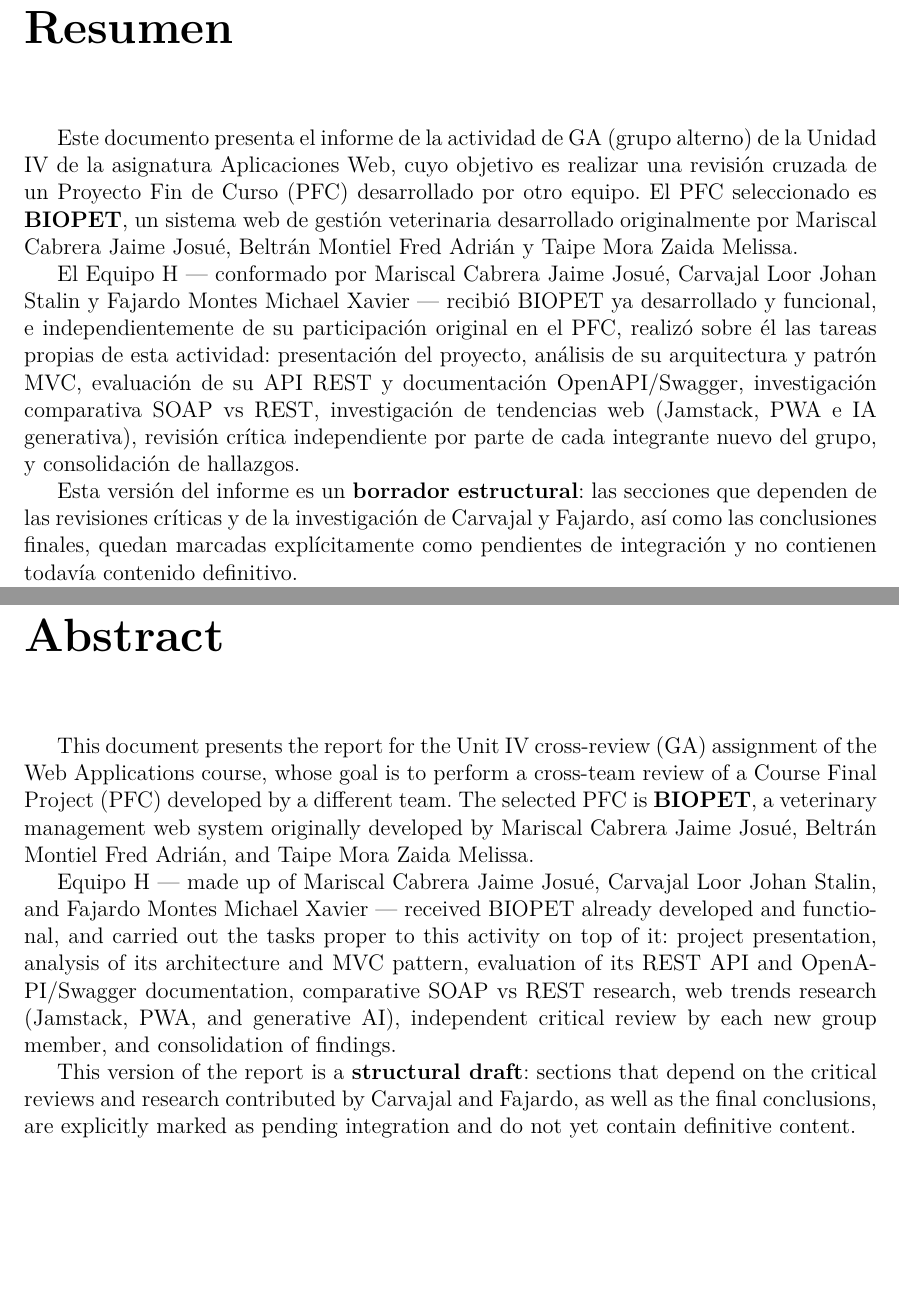
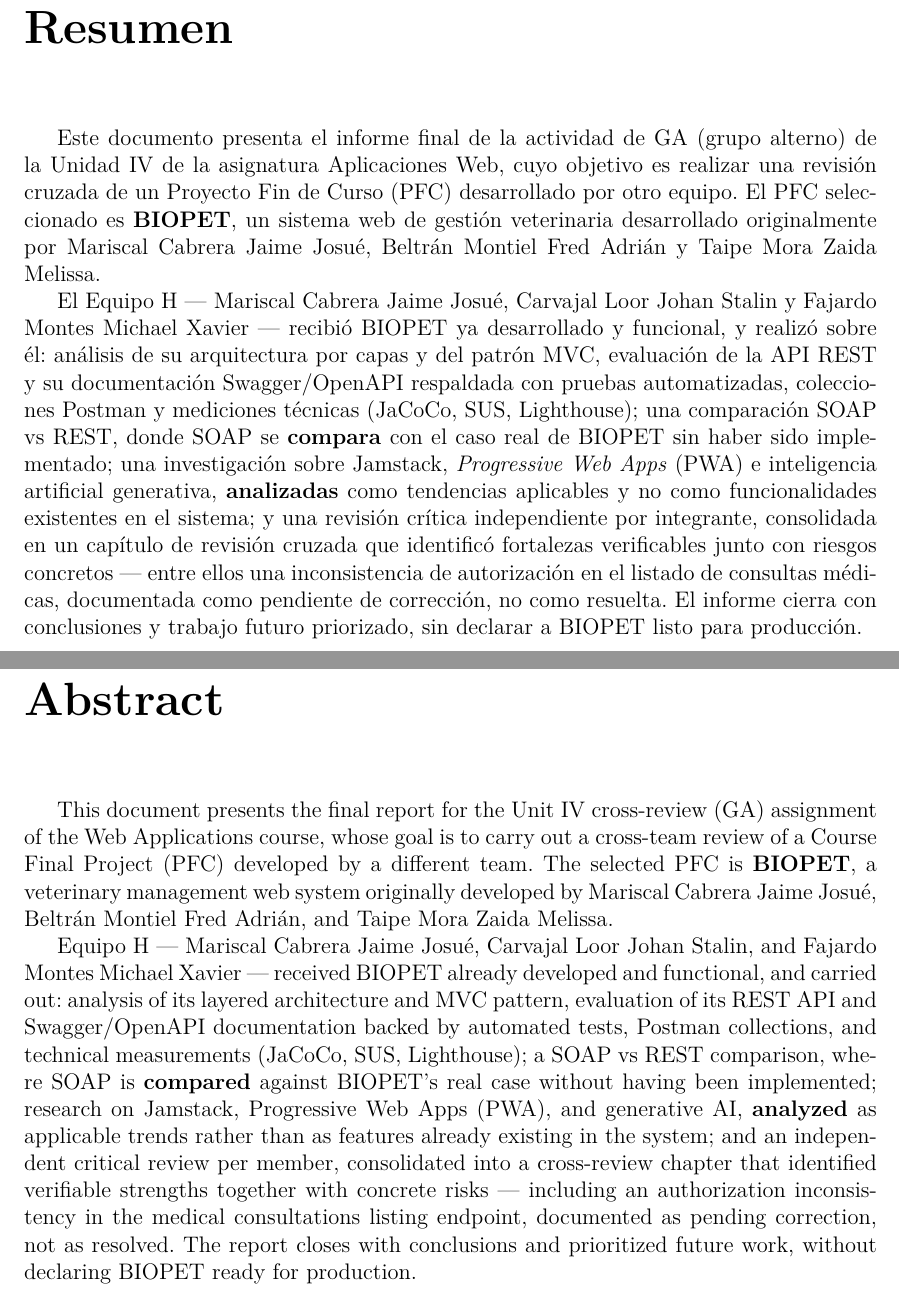
Before and after one commit to Grinjoww/ENTREGA-FINAL-BIOPET, a LaTeX document (docs/u4/informe/main.tex): two parts of pages 2 and 3 of 36, joined at a grey line, cut so that both start at the same text, the shorter picture padded with empty space. Compiled offline with pdfLaTeX.

Commit message:
docs(ga): finalizar contenido del informe de Unidad IV

```diff
--- a/docs/u4/informe/main.tex
+++ b/docs/u4/informe/main.tex
@@ -117,7 +119,7 @@
 \newcommand{\cursoparalelo}{A}
 \newcommand{\equipoga}{Equipo H}
 \newcommand{\tituloinforme}{BIOPET --- Revisi\'on cruzada del PFC:\\ Informe de la GA de Unidad IV (Equipo H)}
-\newcommand{\ciudadfecha}{Quevedo, 10 de agosto de 2026 (borrador -- pendiente de integraci\'on final)}
+\newcommand{\ciudadfecha}{Quevedo, 10 de agosto de 2026}
 
 \begin{document}
 
@@ -183,28 +185,31 @@
 \chapter*{Resumen}
 \addcontentsline{toc}{chapter}{Resumen}
 
-Este documento presenta el informe de la actividad de GA (grupo alterno) de
-la Unidad IV de la asignatura \asignatura, cuyo objetivo es realizar una
-revisi\'on cruzada de un Proyecto Fin de Curso (PFC) desarrollado por otro
-equipo. El PFC seleccionado es \textbf{BIOPET}, un sistema web de gesti\'on
-veterinaria desarrollado originalmente por Mariscal Cabrera Jaime Josu\'e,
-Beltr\'an Montiel Fred Adri\'an y Taipe Mora Zaida Melissa.
+Este documento presenta el informe final de la actividad de GA (grupo
+alterno) de la Unidad IV de la asignatura \asignatura, cuyo objetivo es
+realizar una revisi\'on cruzada de un Proyecto Fin de Curso (PFC)
+desarrollado por otro equipo. El PFC seleccionado es \textbf{BIOPET}, un
+sistema web de gesti\'on veterinaria desarrollado originalmente por
+Mariscal Cabrera Jaime Josu\'e, Beltr\'an Montiel Fred Adri\'an y Taipe Mora
+Zaida Melissa.
 
-El \equipoga\ --- conformado por Mariscal Cabrera Jaime Josu\'e, Carvajal
-Loor Johan Stalin y Fajardo Montes Michael Xavier --- recibi\'o BIOPET ya
-desarrollado y funcional, e independientemente de su participaci\'on
-original en el PFC, realiz\'o sobre \'el las tareas propias de esta
-actividad: presentaci\'on del proyecto, an\'alisis de su arquitectura y
-patr\'on MVC, evaluaci\'on de su API REST y documentaci\'on OpenAPI/Swagger,
-investigaci\'on comparativa SOAP vs REST, investigaci\'on de tendencias web
-(Jamstack, PWA e IA generativa), revisi\'on cr\'itica independiente por
-parte de cada integrante nuevo del grupo, y consolidaci\'on de hallazgos.
-
-Esta versi\'on del informe es un \textbf{borrador estructural}: las
-secciones que dependen de las revisiones cr\'iticas y de la investigaci\'on
-de Carvajal y Fajardo, as\'i como las conclusiones finales, quedan marcadas
-expl\'icitamente como pendientes de integraci\'on y no contienen todav\'ia
-contenido definitivo.
+El \equipoga\ --- Mariscal Cabrera Jaime Josu\'e, Carvajal Loor Johan Stalin
+y Fajardo Montes Michael Xavier --- recibi\'o BIOPET ya desarrollado y
+funcional, y realiz\'o sobre \'el: an\'alisis de su arquitectura por capas y
+del patr\'on MVC, evaluaci\'on de la API REST y su documentaci\'on
+Swagger/OpenAPI respaldada con pruebas automatizadas, colecciones Postman y
+mediciones t\'ecnicas (JaCoCo, SUS, Lighthouse); una comparaci\'on SOAP vs
+REST, donde SOAP se \textbf{compara} con el caso real de BIOPET sin haber
+sido implementado; una investigaci\'on sobre Jamstack, \emph{Progressive
+Web Apps} (PWA) e inteligencia artificial generativa, \textbf{analizadas}
+como tendencias aplicables y no como funcionalidades existentes en el
+sistema; y una revisi\'on cr\'itica independiente por integrante,
+consolidada en un cap\'itulo de revisi\'on cruzada que identific\'o
+fortalezas verificables junto con riesgos concretos --- entre ellos una
+inconsistencia de autorizaci\'on en el listado de consultas m\'edicas,
+documentada como pendiente de correcci\'on, no como resuelta. El informe
+cierra con conclusiones y trabajo futuro priorizado, sin declarar a BIOPET
+listo para producci\'on.
 
 % ===========================================================================
 % ABSTRACT
@@ -212,26 +217,29 @@
 \chapter*{Abstract}
 \addcontentsline{toc}{chapter}{Abstract}
 
-This document presents the report for the Unit IV cross-review (GA)
-assignment of the Web Applications course, whose goal is to perform a
+This document presents the final report for the Unit IV cross-review (GA)
+assignment of the Web Applications course, whose goal is to carry out a
 cross-team review of a Course Final Project (PFC) developed by a different
 team. The selected PFC is \textbf{BIOPET}, a veterinary management web
 system originally developed by Mariscal Cabrera Jaime Josu\'e, Beltr\'an
 Montiel Fred Adri\'an, and Taipe Mora Zaida Melissa.
 
-\equipoga\ --- made up of Mariscal Cabrera Jaime Josu\'e, Carvajal Loor
-Johan Stalin, and Fajardo Montes Michael Xavier --- received BIOPET already
-developed and functional, and carried out the tasks proper to this
-activity on top of it: project presentation, analysis of its architecture
-and MVC pattern, evaluation of its REST API and OpenAPI/Swagger
-documentation, comparative SOAP vs REST research, web trends research
-(Jamstack, PWA, and generative AI), independent critical review by each
-new group member, and consolidation of findings.
-
-This version of the report is a \textbf{structural draft}: sections that
-depend on the critical reviews and research contributed by Carvajal and
-Fajardo, as well as the final conclusions, are explicitly marked as
-pending integration and do not yet contain definitive content.
+\equipoga\ --- Mariscal Cabrera Jaime Josu\'e, Carvajal Loor Johan Stalin,
+and Fajardo Montes Michael Xavier --- received BIOPET already developed and
+functional, and carried out: analysis of its layered architecture and MVC
+pattern, evaluation of its REST API and Swagger/OpenAPI documentation
+backed by automated tests, Postman collections, and technical measurements
+(JaCoCo, SUS, Lighthouse); a SOAP vs REST comparison, where SOAP is
+\textbf{compared} against BIOPET's real case without having been
+implemented; research on Jamstack, Progressive Web Apps (PWA), and
+generative AI, \textbf{analyzed} as applicable trends rather than as
+features already existing in the system; and an independent critical
+review per member, consolidated into a cross-review chapter that
+identified verifiable strengths together with concrete risks ---
+including an authorization inconsistency in the medical consultations
+listing endpoint, documented as pending correction, not as resolved. The
+report closes with conclusions and prioritized future work, without
+declaring BIOPET ready for production.
 
 \clearpage
 \tableofcontents
```
Also changed, not shown: docs/u4/informe/secciones/01-introduccion.tex (+15 -13 lines), docs/u4/informe/README.md, docs/u4/informe/main.tex (16 more changed lines).
